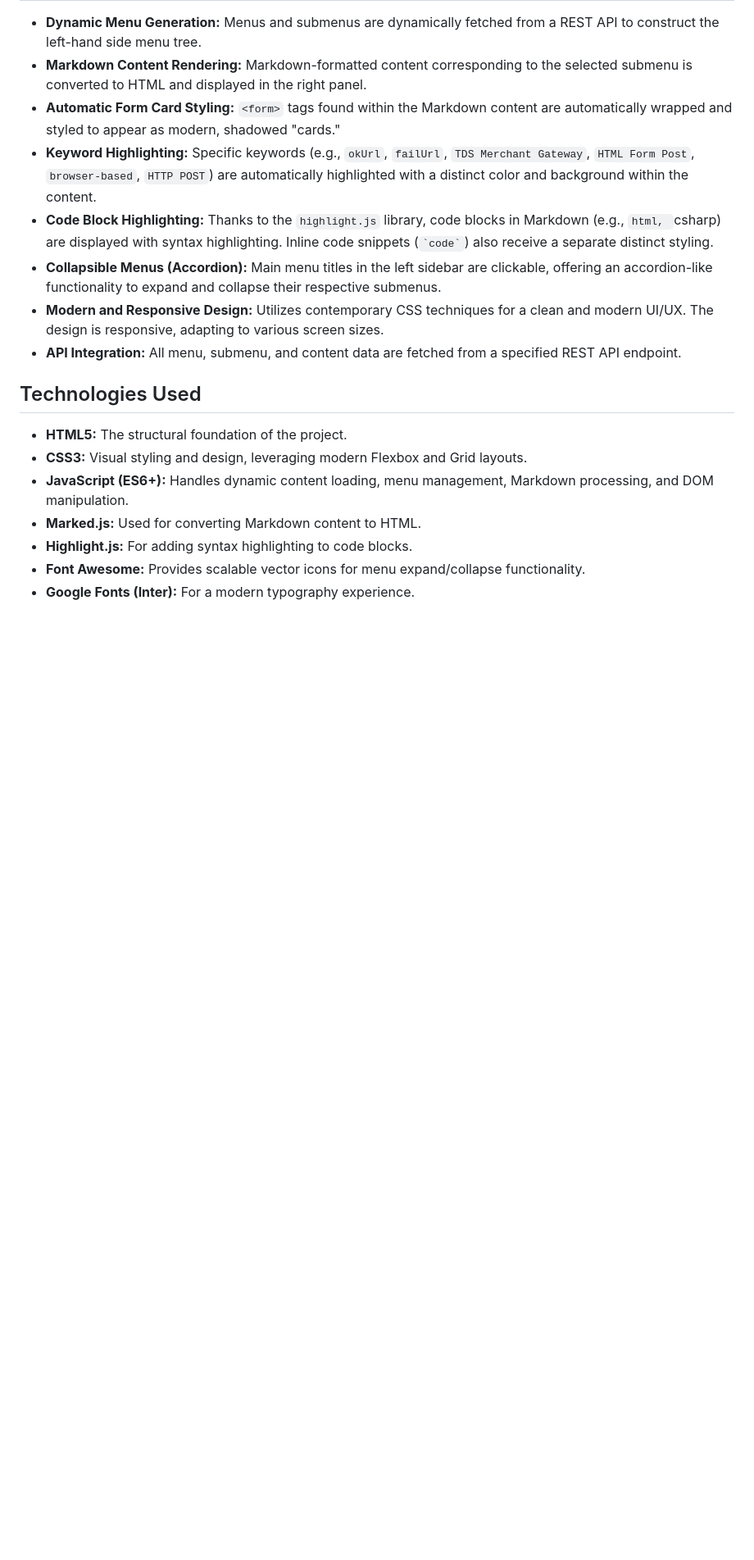
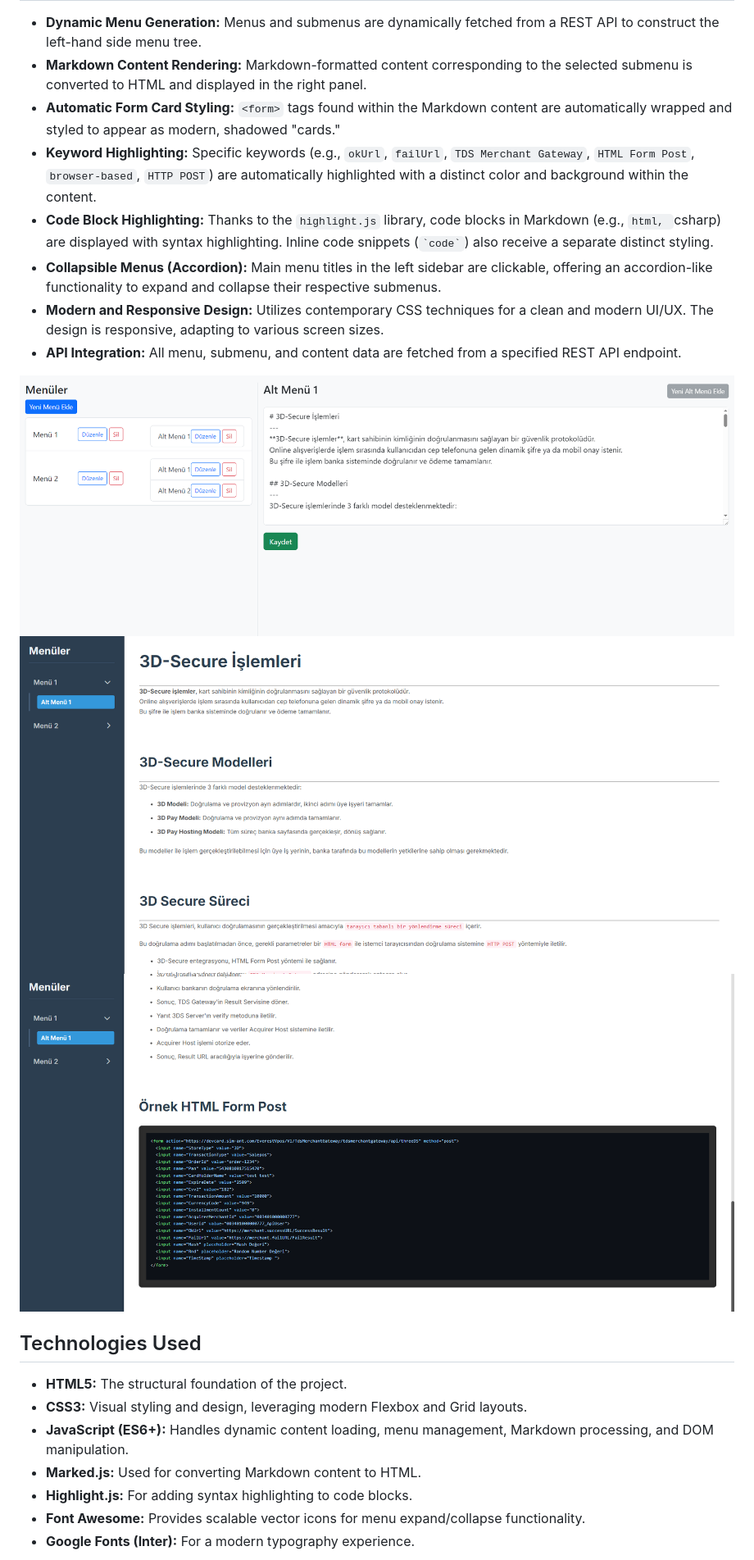
Before and after one commit to ilkersatur/integration-document-api, a Markdown page: README.md, the part around one of its changes. Shown at 82% size. Drawn GitHub-style; blank space fills up the shorter version.

```diff
--- a/README.md
+++ b/README.md
@@ -13,6 +15,10 @@ This project is a document management interface with a simple menu navigation, d
 * **Modern and Responsive Design:** Utilizes contemporary CSS techniques for a clean and modern UI/UX. The design is responsive, adapting to various screen sizes.
 * **API Integration:** All menu, submenu, and content data are fetched from a specified REST API endpoint.
 
+<img src="https://github.com/ilkersatur/integration-document-api/blob/main/2.png">
+<img src="https://github.com/ilkersatur/integration-document-api/blob/main/3.png">
+<img src="https://github.com/ilkersatur/integration-document-api/blob/main/4.png">
+
 ## Technologies Used
 
 * **HTML5:** The structural foundation of the project.
```
Also changed, not shown: other parts of README.md (+5 -0 lines).
